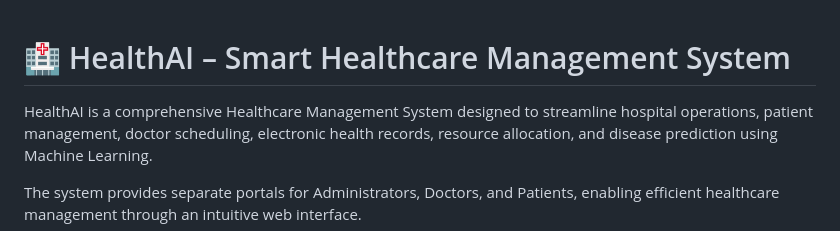
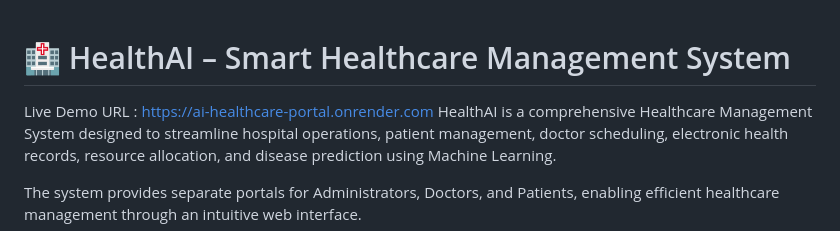
Before and after one commit to samii2906/-AI-Healthcare_Portal, a Markdown page: README.md, the part around the change. Drawn GitHub-style.

```diff
--- a/README.md
+++ b/README.md
@@ -1,5 +1,8 @@
 # 🏥 HealthAI – Smart Healthcare Management System
 
+
+
+Live Demo URL  : https://ai-healthcare-portal.onrender.com
 HealthAI is a comprehensive Healthcare Management System designed to streamline hospital operations, patient management, doctor scheduling, electronic health records, resource allocation, and disease prediction using Machine Learning.
 
 The system provides separate portals for Administrators, Doctors, and Patients, enabling efficient healthcare management through an intuitive web interface.
```
